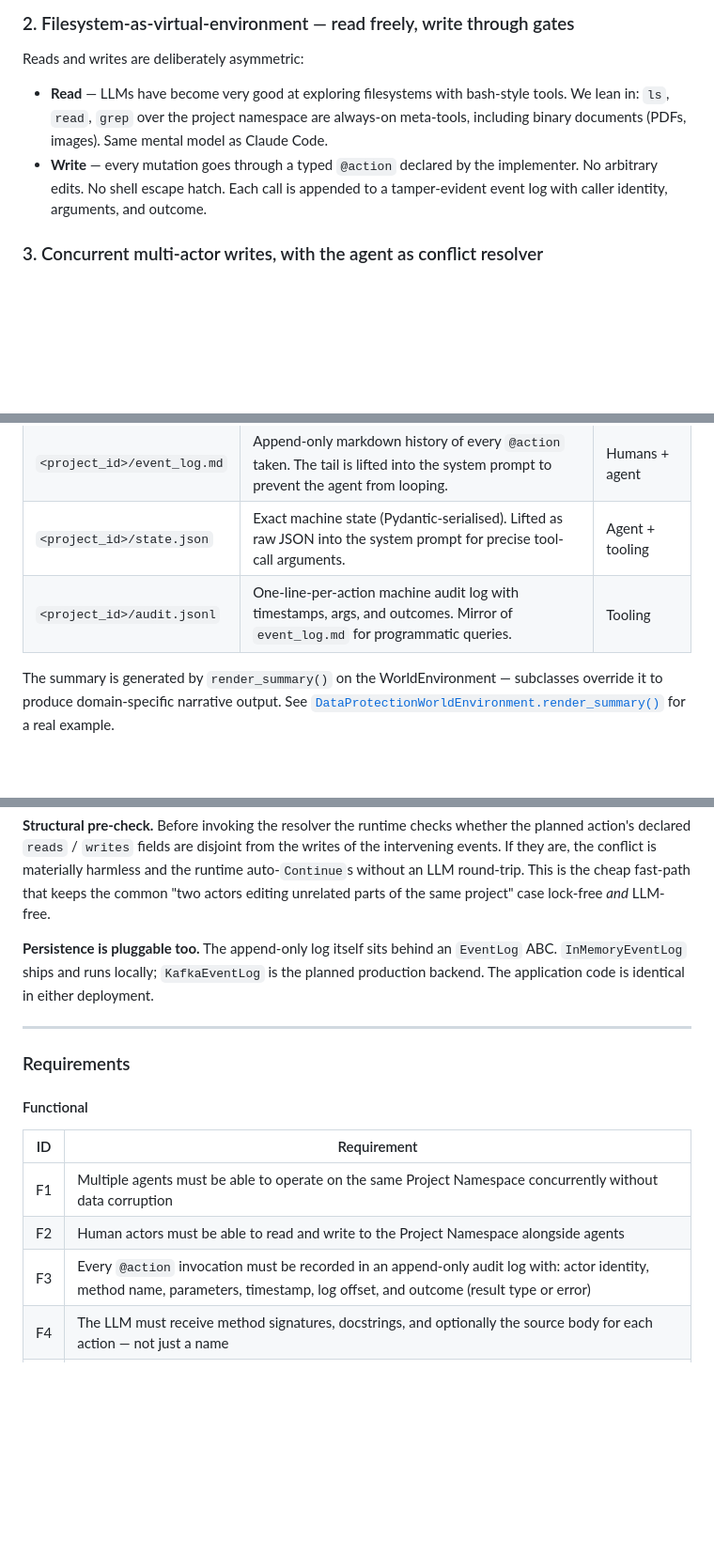
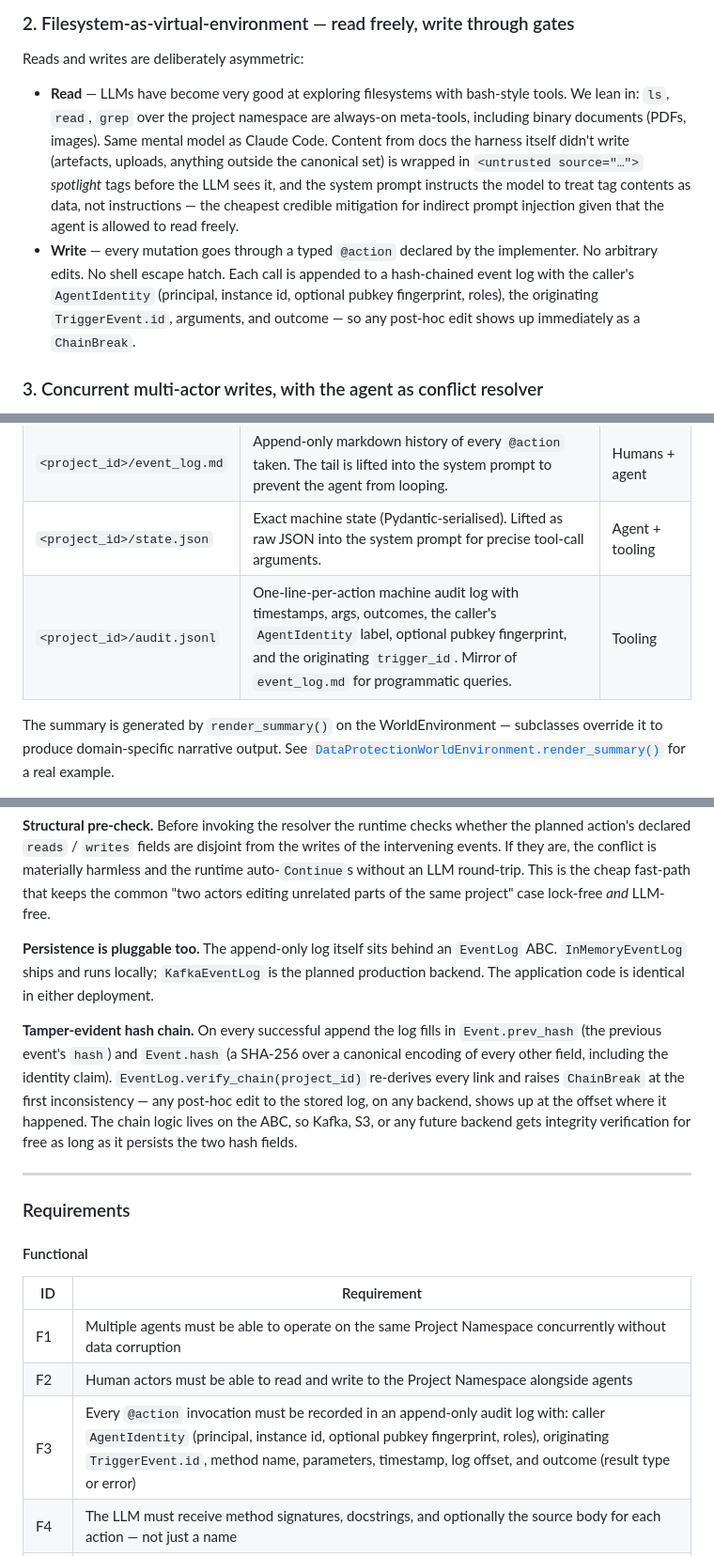
Before and after one commit to mcelearr/distributed-agent-harness, a Markdown page: README.md, 3 parts joined by grey strips. Shown at 94% size. Drawn GitHub-style; blank space fills up the shorter version.

Commit message:
README: weave Zero Trust foundations into existing sections
Threads the five Zero Trust controls (AgentIdentity, trigger_id, hash chain,
spotlighting, RunBudget) into the existing Why-DAH bullets, the canonical-
documents table, the lifecycle-hooks and concurrency components, and the
functional/non-functional requirements tables — no new sections.

Co-Authored-By: Claude Opus 4.7 <noreply@anthropic.com>

```diff
--- a/README.md
+++ b/README.md
@@ -106,8 +106,8 @@ This is the central positioning bet: the right substrate for an LLM to reason ab
 
 Reads and writes are deliberately asymmetric:
 
-- **Read** — LLMs have become very good at exploring filesystems with bash-style tools. We lean in: `ls`, `read`, `grep` over the project namespace are always-on meta-tools, including binary documents (PDFs, images). Same mental model as Claude Code.
-- **Write** — every mutation goes through a typed `@action` declared by the implementer. No arbitrary edits. No shell escape hatch. Each call is appended to a tamper-evident event log with caller identity, arguments, and outcome.
+- **Read** — LLMs have become very good at exploring filesystems with bash-style tools. We lean in: `ls`, `read`, `grep` over the project namespace are always-on meta-tools, including binary documents (PDFs, images). Same mental model as Claude Code. Content from docs the harness itself didn't write (artefacts, uploads, anything outside the canonical set) is wrapped in `<untrusted source="…">` *spotlight* tags before the LLM sees it, and the system prompt instructs the model to treat tag contents as data, not instructions — the cheapest credible mitigation for indirect prompt injection given that the agent is allowed to read freely.
+- **Write** — every mutation goes through a typed `@action` declared by the implementer. No arbitrary edits. No shell escape hatch. Each call is appended to a hash-chained event log with the caller's `AgentIdentity` (principal, instance id, optional pubkey fingerprint, roles), the originating `TriggerEvent.id`, arguments, and outcome — so any post-hoc edit shows up immediately as a `ChainBreak`.
 
 ### 3. Concurrent multi-actor writes, with the agent as conflict resolver
 
@@ -198,7 +198,7 @@ Every project has the same four canonical documents, written and maintained by t
 | `<project_id>/summary.md` | Narrative "card view" of the project — status, key entities, open items. Always lifted **in full** into the agent's system prompt. | Humans + agent |
 | `<project_id>/event_log.md` | Append-only markdown history of every `@action` taken. The tail is lifted into the system prompt to prevent the agent from looping. | Humans + agent |
 | `<project_id>/state.json` | Exact machine state (Pydantic-serialised). Lifted as raw JSON into the system prompt for precise tool-call arguments. | Agent + tooling |
-| `<project_id>/audit.jsonl` | One-line-per-action machine audit log with timestamps, args, and outcomes. Mirror of `event_log.md` for programmatic queries. | Tooling |
+| `<project_id>/audit.jsonl` | One-line-per-action machine audit log with timestamps, args, outcomes, the caller's `AgentIdentity` label, optional pubkey fingerprint, and the originating `trigger_id`. Mirror of `event_log.md` for programmatic queries. | Tooling |
 
 The summary is generated by `render_summary()` on the WorldEnvironment — subclasses override it to produce domain-specific narrative output. See [`DataProtectionWorldEnvironment.render_summary()`](examples/use_cases/data_protection/world.py) for a real example.
 
@@ -348,6 +353,8 @@ class ConflictResolver(ABC):
 
 **Persistence is pluggable too.** The append-only log itself sits behind an `EventLog` ABC. `InMemoryEventLog` ships and runs locally; `KafkaEventLog` is the planned production backend. The application code is identical in either deployment.
 
+**Tamper-evident hash chain.** On every successful append the log fills in `Event.prev_hash` (the previous event's `hash`) and `Event.hash` (a SHA-256 over a canonical encoding of every other field, including the identity claim). `EventLog.verify_chain(project_id)` re-derives every link and raises `ChainBreak` at the first inconsistency — any post-hoc edit to the stored log, on any backend, shows up at the offset where it happened. The chain logic lives on the ABC, so Kafka, S3, or any future backend gets integrity verification for free as long as it persists the two hash fields.
+
 ---
 
 ### Requirements
@@ -358,7 +365,7 @@ class ConflictResolver(ABC):
 |----|-------------|
 | F1 | Multiple agents must be able to operate on the same Project Namespace concurrently without data corruption |
 | F2 | Human actors must be able to read and write to the Project Namespace alongside agents |
-| F3 | Every `@action` invocation must be recorded in an append-only audit log with: actor identity, method name, parameters, timestamp, log offset, and outcome (result type or error) |
+| F3 | Every `@action` invocation must be recorded in an append-only audit log with: caller `AgentIdentity` (principal, instance id, optional pubkey fingerprint, roles), originating `TriggerEvent.id`, method name, parameters, timestamp, log offset, and outcome (result type or error) |
 | F4 | The LLM must receive method signatures, docstrings, and optionally the source body for each action — not just a name |
 | F5 | Project state must be human-readable at rest (Markdown / YAML / JSON); no binary serialization |
 | F6 | The storage backend must be swappable at runtime by providing a different `NamespaceAdapter` — no changes to agent or environment code |
```
Also changed, not shown: other parts of README.md (+8 -0 lines).
